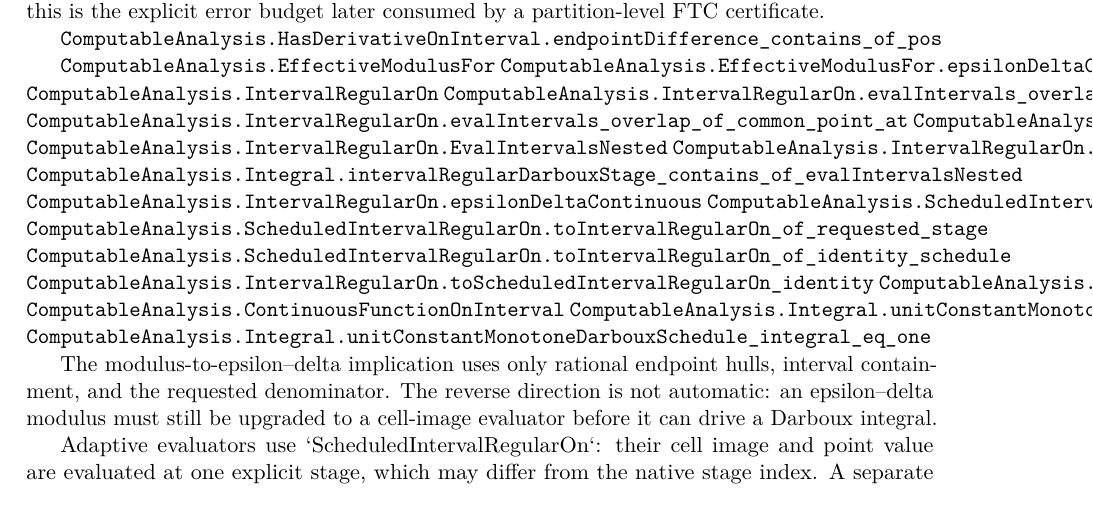
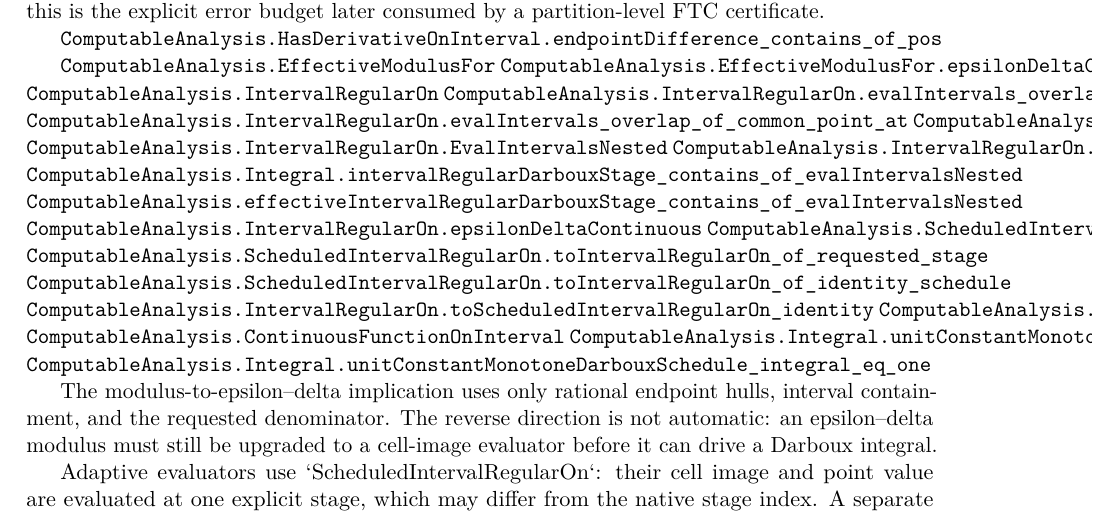
Before and after one commit to liuyao12/computable-analysis, a LaTeX thesis (blueprint/src/web.tex, which reads blueprint/src/06-effective-calculus.tex): part of page 70 of 116, cut so that both start at the same text. Compiled offline with pdfLaTeX.

Commit message:
Expose interval Darboux nesting

```diff
--- a/blueprint/src/06-effective-calculus.tex
+++ b/blueprint/src/06-effective-calculus.tex
@@ -493,6 +493,7 @@ explicit error budget later consumed by a partition-level FTC certificate.
 \lean{ComputableAnalysis.IntervalRegularOn.EvalIntervalsNested}
 \lean{ComputableAnalysis.IntervalRegularOn.EvalIntervalsNested.of_stageIndependent}
 \lean{ComputableAnalysis.Integral.intervalRegularDarbouxStage_contains_of_evalIntervalsNested}
+\lean{ComputableAnalysis.effectiveIntervalRegularDarbouxStage_contains_of_evalIntervalsNested}
 \lean{ComputableAnalysis.IntervalRegularOn.epsilonDeltaContinuous}
 \lean{ComputableAnalysis.ScheduledIntervalRegularOn}
 \lean{ComputableAnalysis.ScheduledIntervalRegularOn.toIntervalRegularOn_of_requested_stage}
```
Also changed, not shown: 2 other files.
